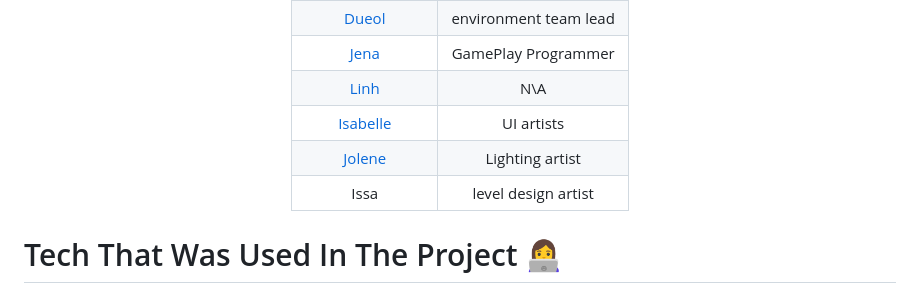
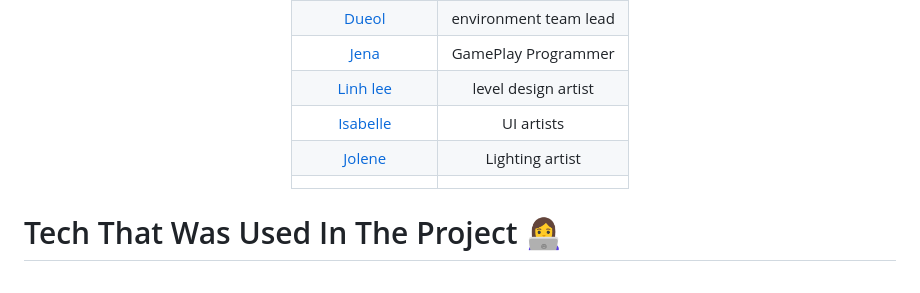
Before and after one commit to Humber-Game-Production/Cosmic_catch, a Markdown page: README.md, the part around one of its changes. Drawn GitHub-style.

```diff
--- a/README.md
+++ b/README.md
@@ -247,10 +247,10 @@ the artist consists of :
 |                                      Jena                                      | environment team lead  |
 |      <a href="https://www.linkedin.com/in/dueol-lee-endjfcar/">Dueol</a>       | environment team lead  |
 |  <a href="https://www.linkedin.com/in/jena-palma-thompson-b40b64239">Jena</a>  |  GamePlay Programmer   |
-|       <a href="https://www.linkedin.com/in/linh-luu-b44b61233">Linh</a>        |          N\A           |
+|    <a href="https://www.linkedin.com/in/linh-luu-b44b61233"> Linh lee </a>     |  level design artist   |
 |          <a href="https://www.linkedin.com/in/itsabelle">Isabelle</a>          |       UI artists       |
 |   <a href="https://www.linkedin.com/in/jolene-sollner-48b768220">Jolene</a>    |    Lighting artist     |
-|                                      Issa                                      |  level design artist   |
+|                                                                                |                        |
 
 </div>
 
```
Also changed, not shown: other parts of README.md (+5 -1 lines).
